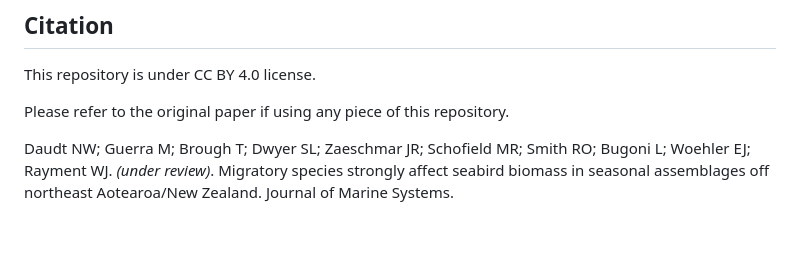
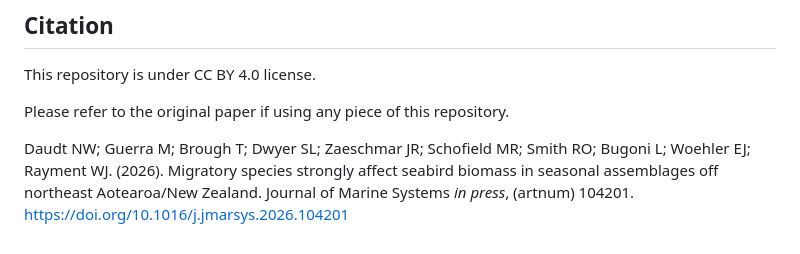
Before and after one commit to nwdaudt/far-out_seabirds, a Markdown page: README.md, the part around the change. Rendered like a GitHub page.

Commit message:
updated Citation with article number, DOI and year

```diff
--- a/README.md
+++ b/README.md
@@ -92,4 +92,4 @@ This repository is under CC BY 4.0 license.
 
 Please refer to the original paper if using any piece of this repository.
 
-Daudt NW; Guerra M; Brough T; Dwyer SL; Zaeschmar JR; Schofield MR; Smith RO; Bugoni L; Woehler EJ; Rayment WJ. *(under review)*. Migratory species strongly affect seabird biomass in seasonal assemblages off northeast Aotearoa/New Zealand. Journal of Marine Systems.
+Daudt NW; Guerra M; Brough T; Dwyer SL; Zaeschmar JR; Schofield MR; Smith RO; Bugoni L; Woehler EJ; Rayment WJ. (2026). Migratory species strongly affect seabird biomass in seasonal assemblages off northeast Aotearoa/New Zealand. Journal of Marine Systems *in press*, (artnum) 104201. https://doi.org/10.1016/j.jmarsys.2026.104201
```
